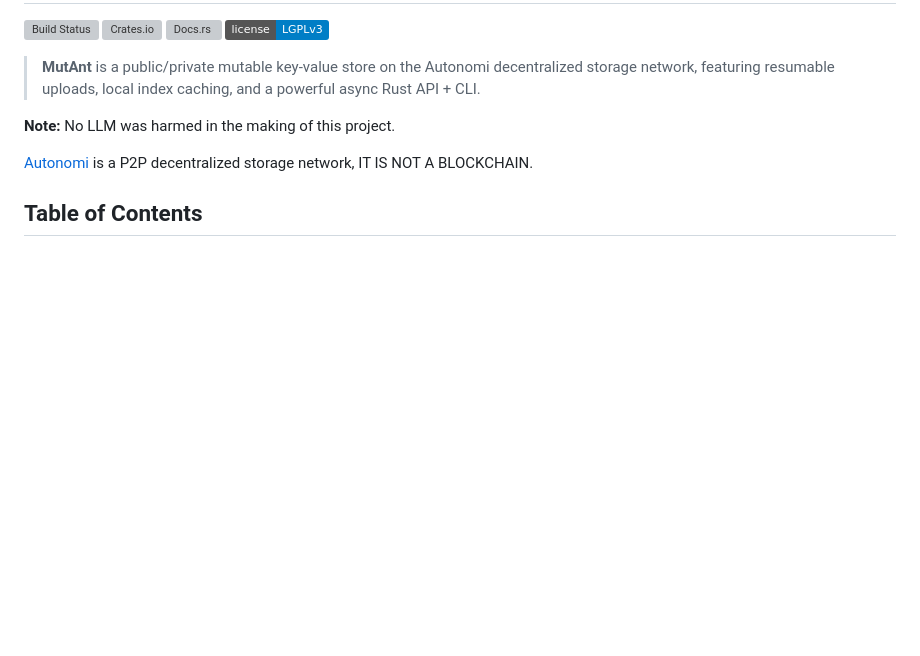
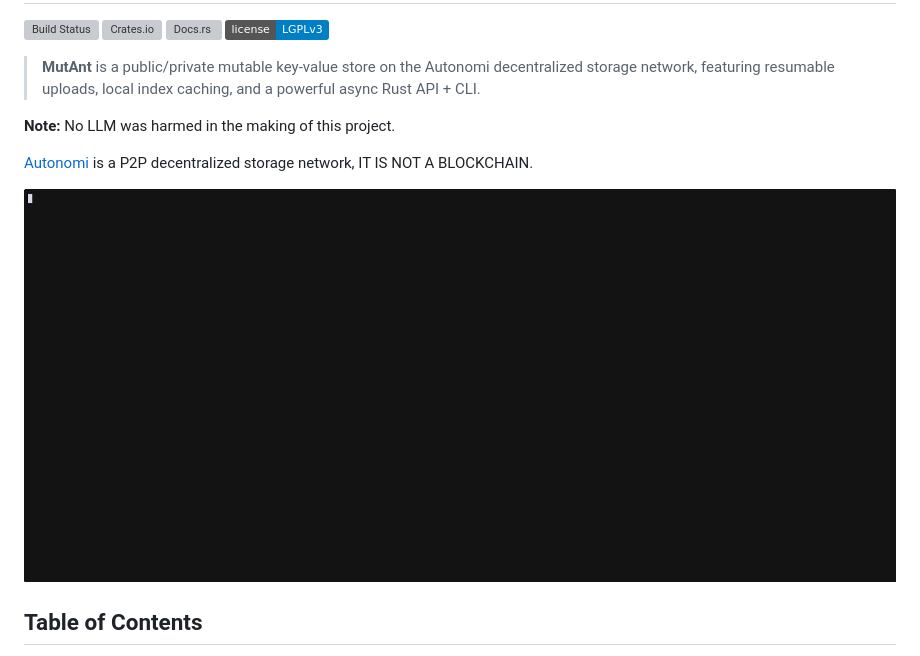
Before and after one commit to dovahcrow/Mutant, a Markdown page: README.md, the part around the change. Rendered like a GitHub page; pictures changed too: docs/screenshots/demo.gif (added); badges without logos; blank space fills up the shorter version; grey boxes are pictures that could not be loaded.

Commit message:
Add demo

```diff
--- a/README.md
+++ b/README.md
@@ -11,6 +11,10 @@
 **Note:** No LLM was harmed in the making of this project.
 
 [Autonomi](https://autonomi.com) is a P2P decentralized storage network, IT IS NOT A BLOCKCHAIN.
+
+
+![demo.gif](docs/screenshots/demo.gif)
+
 
 ## Table of Contents
 1. [Core Concepts](#core-concepts)
```
